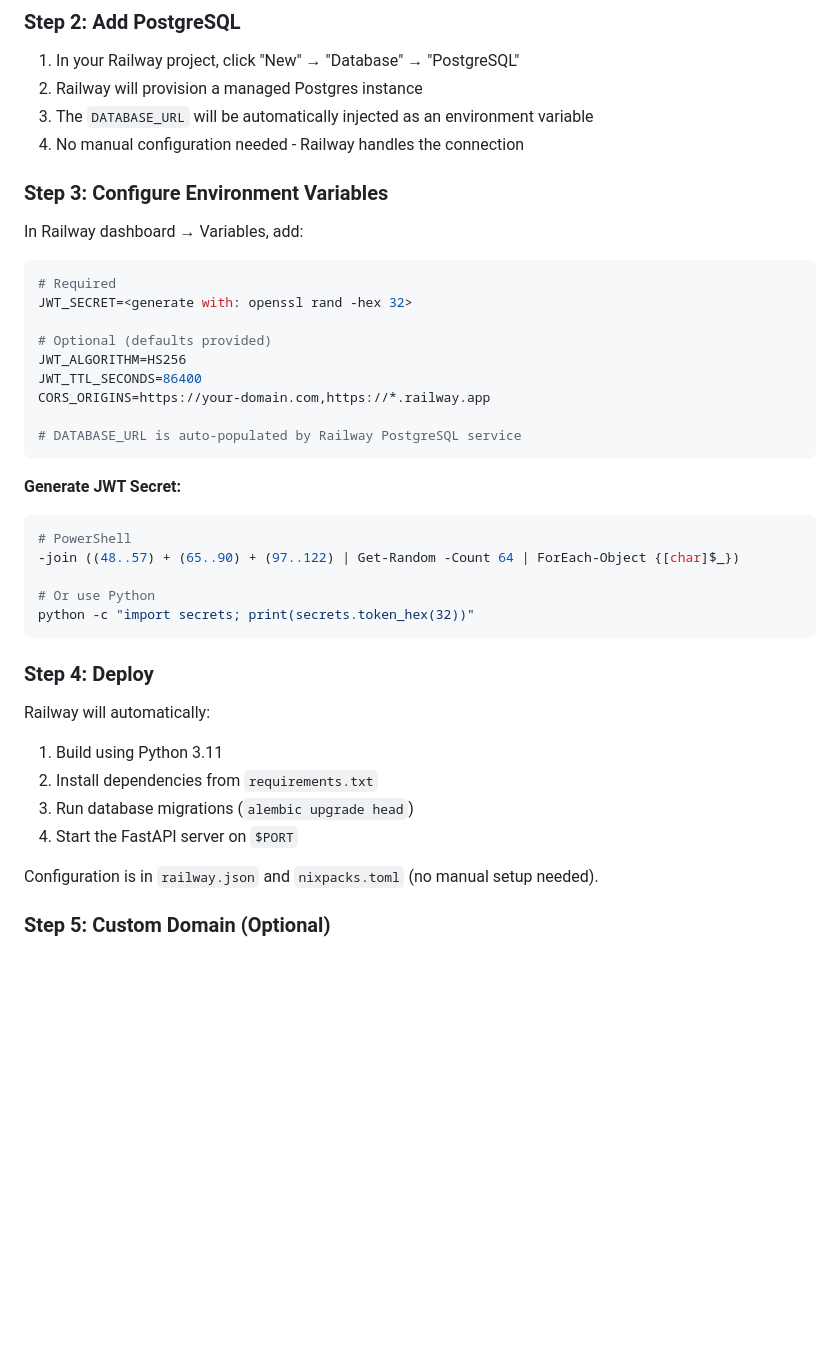
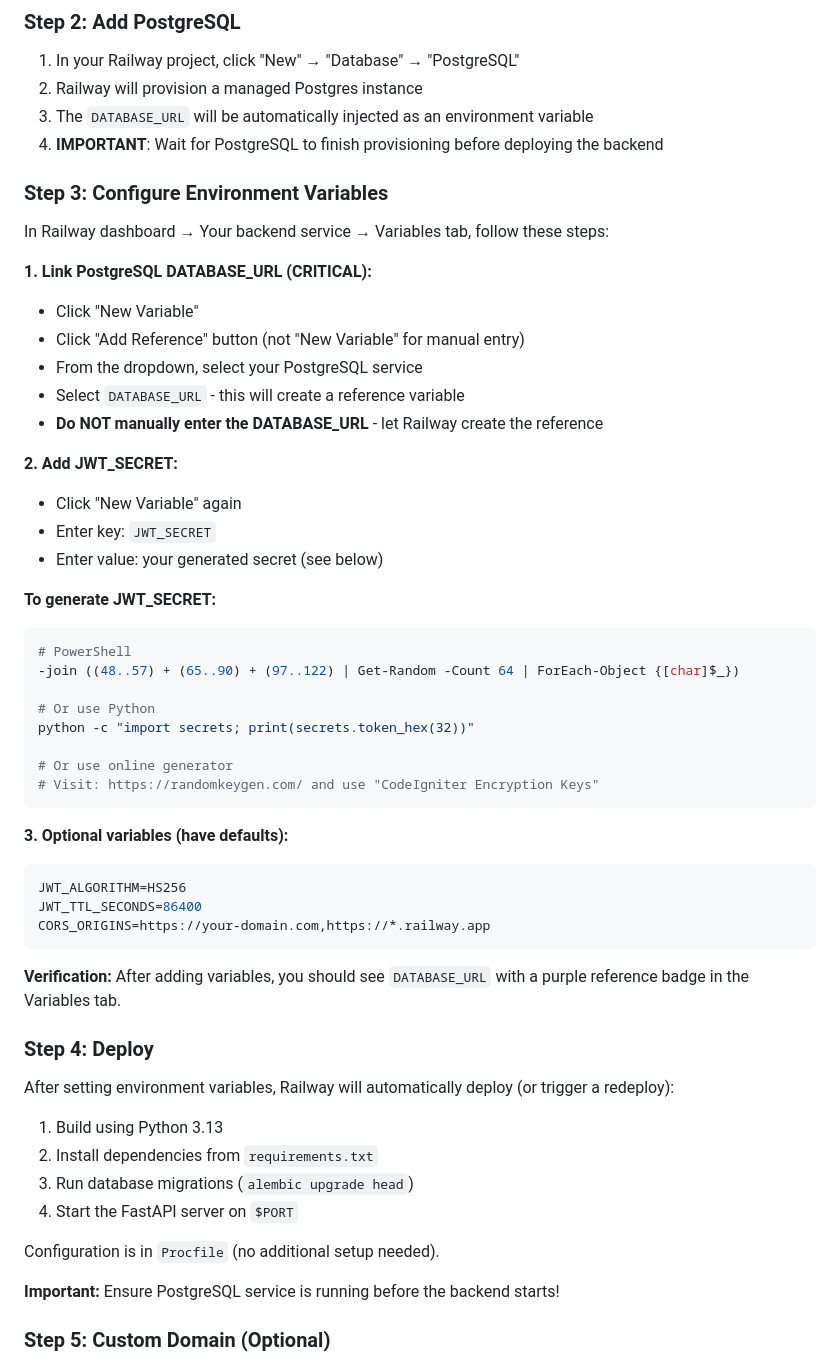
Before and after one commit to dsoosh/birth-journal-backend, a Markdown page: docs/deployment.md, the part around the change. Drawn GitHub-style; blank space fills up the shorter version.

Commit message:
docs: improve DATABASE_URL setup instructions for Railway
- Clarify that you must use 'Add Reference' not 'New Variable' for DATABASE_URL
- Add step-by-step numbered instructions
- Explain the purple reference badge that indicates proper linking
- Prevent manual DATABASE_URL entry which causes connection failures

````diff
--- a/docs/deployment.md
+++ b/docs/deployment.md
@@ -47,42 +47,57 @@ This document provides instructions for deploying the Położne PoC to productio
 1. In your Railway project, click "New" → "Database" → "PostgreSQL"
 2. Railway will provision a managed Postgres instance
 3. The `DATABASE_URL` will be automatically injected as an environment variable
-4. No manual configuration needed - Railway handles the connection
+4. **IMPORTANT**: Wait for PostgreSQL to finish provisioning before deploying the backend
 
 ### Step 3: Configure Environment Variables
 
-In Railway dashboard → Variables, add:
+In Railway dashboard → Your backend service → Variables tab, follow these steps:
 
-```bash
-# Required
-JWT_SECRET=<generate with: openssl rand -hex 32>
+**1. Link PostgreSQL DATABASE_URL (CRITICAL):**
+- Click "New Variable"
+- Click "Add Reference" button (not "New Variable" for manual entry)
+- From the dropdown, select your PostgreSQL service
+- Select `DATABASE_URL` - this will create a reference variable
+- **Do NOT manually enter the DATABASE_URL** - let Railway create the reference
 
-# Optional (defaults provided)
-JWT_ALGORITHM=HS256
-JWT_TTL_SECONDS=86400
-CORS_ORIGINS=https://your-domain.com,https://*.railway.app
+**2. Add JWT_SECRET:**
+- Click "New Variable" again
+- Enter key: `JWT_SECRET`
+- Enter value: your generated secret (see below)
 
-# DATABASE_URL is auto-populated by Railway PostgreSQL service
-```
-
-**Generate JWT Secret:**
+**To generate JWT_SECRET:**
 ```powershell
 # PowerShell
 -join ((48..57) + (65..90) + (97..122) | Get-Random -Count 64 | ForEach-Object {[char]$_})
 
 # Or use Python
 python -c "import secrets; print(secrets.token_hex(32))"
+
+# Or use online generator
+# Visit: https://randomkeygen.com/ and use "CodeIgniter Encryption Keys"
 ```
+
+**3. Optional variables (have defaults):**
+```bash
+JWT_ALGORITHM=HS256
+JWT_TTL_SECONDS=86400
+CORS_ORIGINS=https://your-domain.com,https://*.railway.app
+```
+
+**Verification:**
+After adding variables, you should see `DATABASE_URL` with a purple reference badge in the Variables tab.
 
 ### Step 4: Deploy
 
-Railway will automatically:
-1. Build using Python 3.11
+After setting environment variables, Railway will automatically deploy (or trigger a redeploy):
+1. Build using Python 3.13
 2. Install dependencies from `requirements.txt`
 3. Run database migrations (`alembic upgrade head`)
 4. Start the FastAPI server on `$PORT`
 
-Configuration is in `railway.json` and `nixpacks.toml` (no manual setup needed).
+Configuration is in `Procfile` (no additional setup needed).
+
+**Important:** Ensure PostgreSQL service is running before the backend starts!
 
 ### Step 5: Custom Domain (Optional)
 
````
